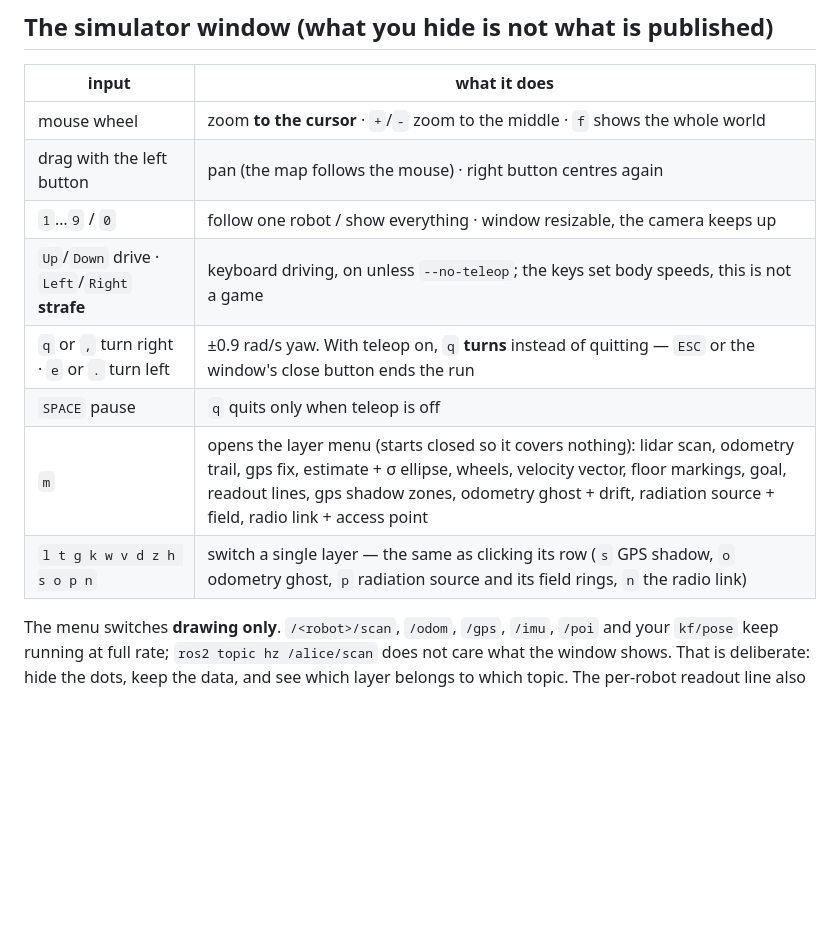
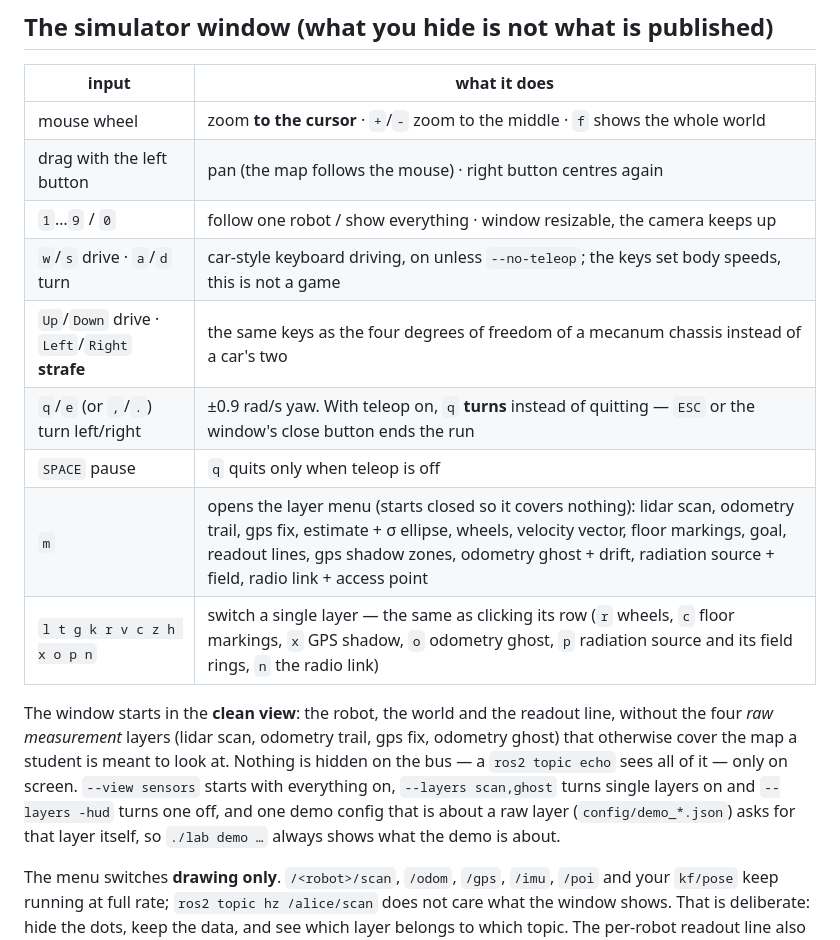
Before and after one commit to christianpfitzner/ir-mecanum-lab, a Markdown page: README.md, the part around the change printed below. GitHub-like rendering; blank space fills up the shorter version.

```diff
--- a/README.md
+++ b/README.md
@@ -76,11 +76,19 @@ To keep the in-process bus even with ROS: `MECANUM_ROS=stub ./lab sim --headless
 | mouse wheel | zoom **to the cursor** · `+`/`-` zoom to the middle · `f` shows the whole world |
 | drag with the left button | pan (the map follows the mouse) · right button centres again |
 | `1`…`9` / `0` | follow one robot / show everything · window resizable, the camera keeps up |
-| `Up`/`Down` drive · `Left`/`Right` **strafe** | keyboard driving, on unless `--no-teleop`; the keys set body speeds, this is not a game |
-| `q` or `,` turn right · `e` or `.` turn left | ±0.9 rad/s yaw. With teleop on, `q` **turns** instead of quitting — `ESC` or the window's close button ends the run |
+| `w`/`s` drive · `a`/`d` turn | car-style keyboard driving, on unless `--no-teleop`; the keys set body speeds, this is not a game |
+| `Up`/`Down` drive · `Left`/`Right` **strafe** | the same keys as the four degrees of freedom of a mecanum chassis instead of a car's two |
+| `q`/`e` (or `,`/`.`) turn left/right | ±0.9 rad/s yaw. With teleop on, `q` **turns** instead of quitting — `ESC` or the window's close button ends the run |
 | `SPACE` pause | `q` quits only when teleop is off |
 | `m` | opens the layer menu (starts closed so it covers nothing): lidar scan, odometry trail, gps fix, estimate + σ ellipse, wheels, velocity vector, floor markings, goal, readout lines, gps shadow zones, odometry ghost + drift, radiation source + field, radio link + access point |
-| `l t g k w v d z h s o p n` | switch a single layer — the same as clicking its row (`s` GPS shadow, `o` odometry ghost, `p` radiation source and its field rings, `n` the radio link) |
+| `l t g k r v c z h x o p n` | switch a single layer — the same as clicking its row (`r` wheels, `c` floor markings, `x` GPS shadow, `o` odometry ghost, `p` radiation source and its field rings, `n` the radio link) |
+
+The window starts in the **clean view**: the robot, the world and the readout line, without the four
+*raw measurement* layers (lidar scan, odometry trail, gps fix, odometry ghost) that otherwise cover the
+map a student is meant to look at. Nothing is hidden on the bus — a `ros2 topic echo` sees all of it —
+only on screen. `--view sensors` starts with everything on, `--layers scan,ghost` turns single layers on
+and `--layers -hud` turns one off, and one demo config that is about a raw layer (`config/demo_*.json`)
+asks for that layer itself, so `./lab demo …` always shows what the demo is about.
 
 The menu switches **drawing only**. `/<robot>/scan`, `/odom`, `/gps`, `/imu`, `/poi` and your `kf/pose`
 keep running at full rate; `ros2 topic hz /alice/scan` does not care what the window shows. That
```
Also changed, not shown: other parts of README.md (+20 -14 lines), docs/img/readout-gps-shadow.png, docs/img/readout-radio.png, 4 other files.
